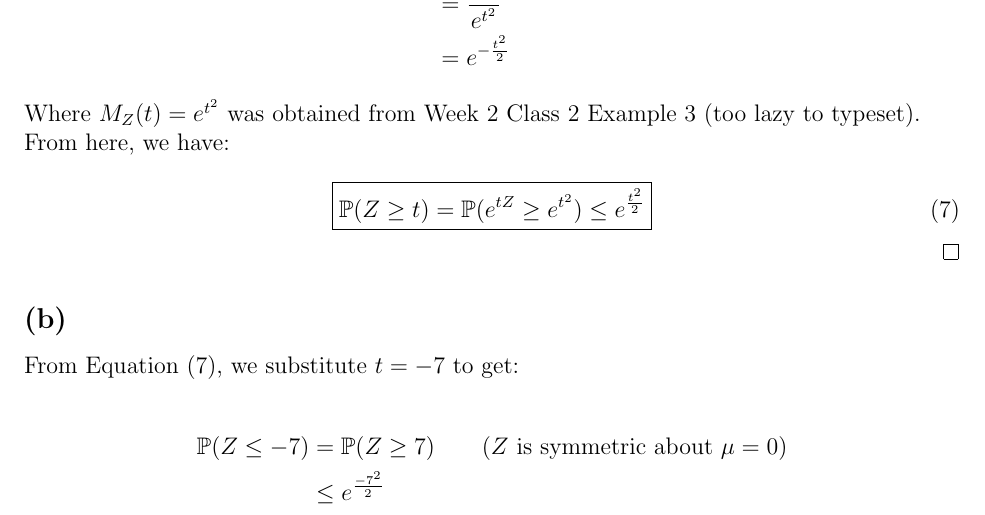
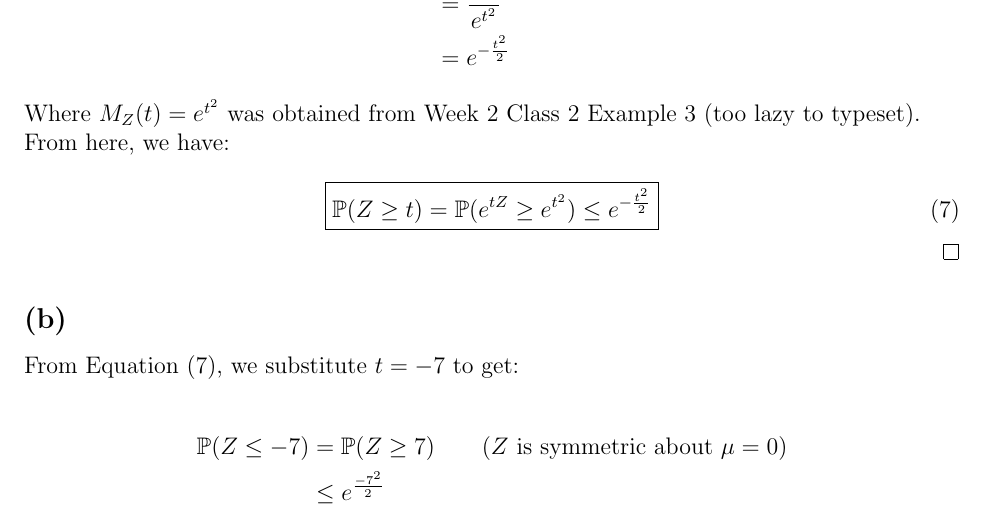
Before and after one commit to michael-hoon/ESD_Notes, a LaTeX problem sheet (40.017 Probability & Statistics/Homework/homework1.tex): part of page 10 of 10, cut so that both start at the same text. Compiled offline with pdfLaTeX.

Commit message:
minor typo eq7

```diff
--- a/40.017 Probability & Statistics/Homework/homework1.tex
+++ b/40.017 Probability & Statistics/Homework/homework1.tex
@@ -350,7 +350,7 @@ Manipulating the right tail probability of a standard normal r.v. $Z$, we have
 \noindent From here, we have:
 
 \begin{equation}
-    \boxed{ \mathbb{P}(Z \geq t) = \mathbb{P}(e^{tZ} \geq e^{t^{2}}) \leq e^{\frac{t^{2}}{2}}}
+    \boxed{ \mathbb{P}(Z \geq t) = \mathbb{P}(e^{tZ} \geq e^{t^{2}}) \leq e^{-\frac{t^{2}}{2}}}
 \end{equation}
 
 \end{proof}
```
Also changed, not shown: 40.017 Probability & Statistics/Homework/homework1.pdf, 3 other files.
